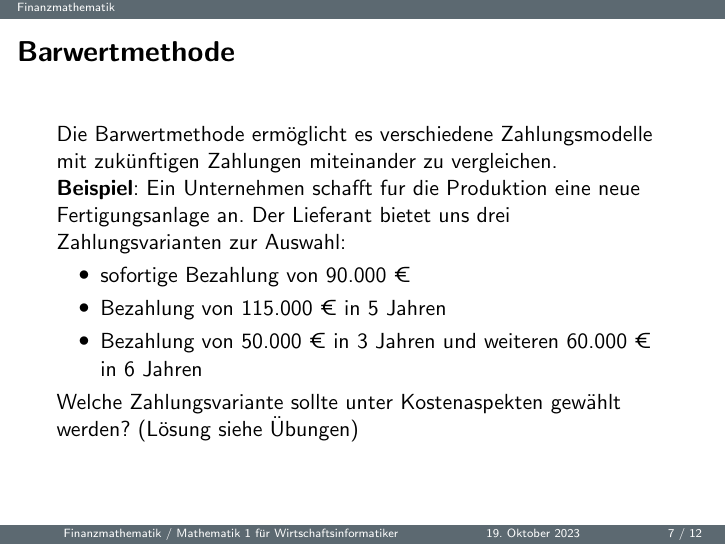
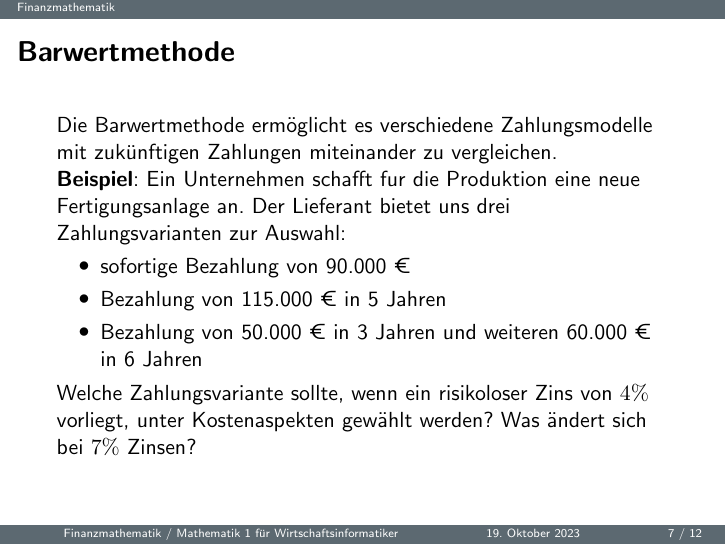
Before and after one commit to fastjoe23/AnalysisAndAlgebra, LaTeX slides (Finanzmathematik.tex): page 7 of 12. Compiled offline with pdfLaTeX.

Commit message:
Zinsatz bei Barwertbeispiel ergänzt

```diff
--- a/Finanzmathematik.tex
+++ b/Finanzmathematik.tex
@@ -113,7 +113,7 @@
         \item Bezahlung von 115.000 € in 5 Jahren
         \item Bezahlung von 50.000 € in 3 Jahren und weiteren 60.000 € in 6 Jahren
     \end{itemize}
-    Welche Zahlungsvariante sollte unter Kostenaspekten gewählt werden? (Lösung siehe Übungen)
+    Welche Zahlungsvariante sollte, wenn ein risikoloser Zins von $4\%$ vorliegt, unter Kostenaspekten gewählt werden? Was ändert sich bei $7\%$ Zinsen?
 \end{frame}
 
 \subsection{Kreditarten}
```
Also changed, not shown: Finanzmathematik.pdf.
